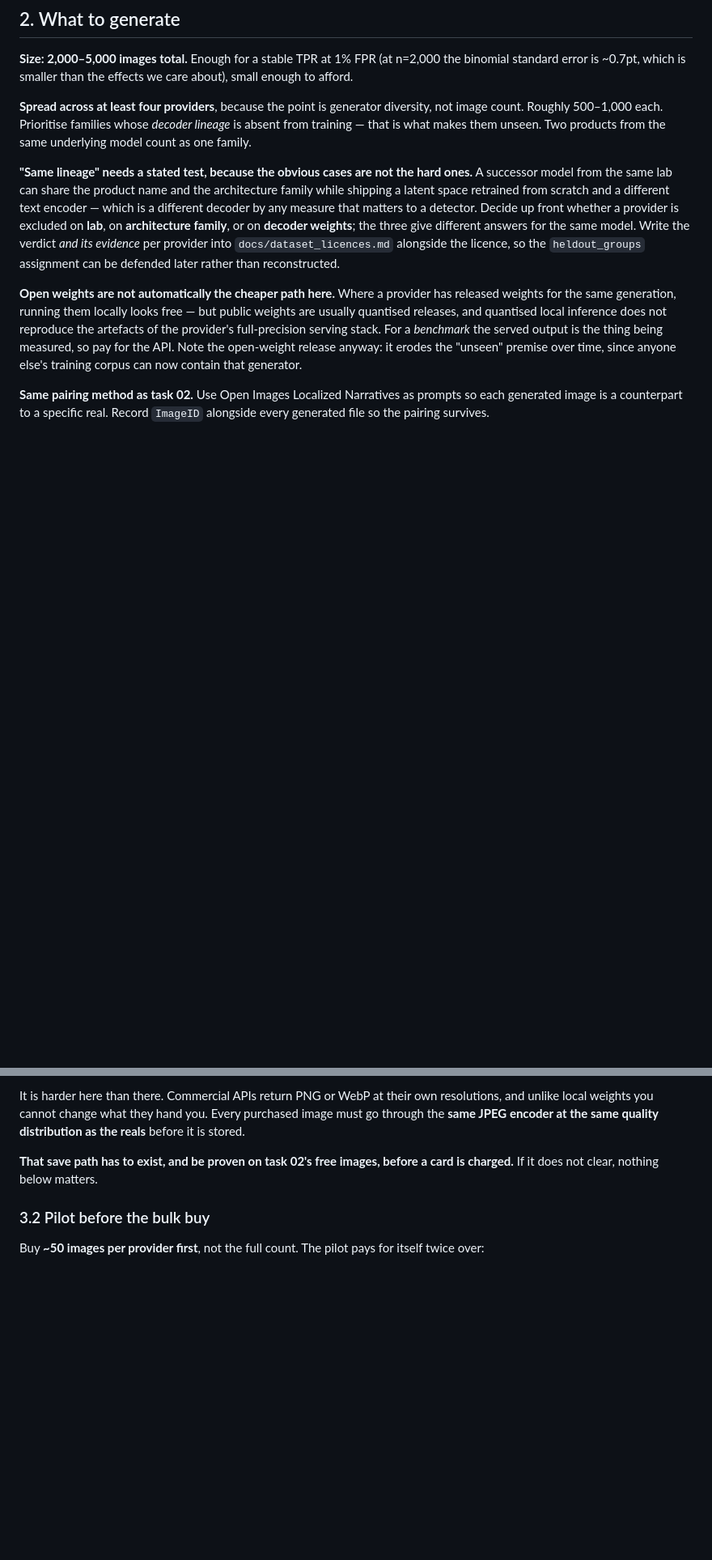
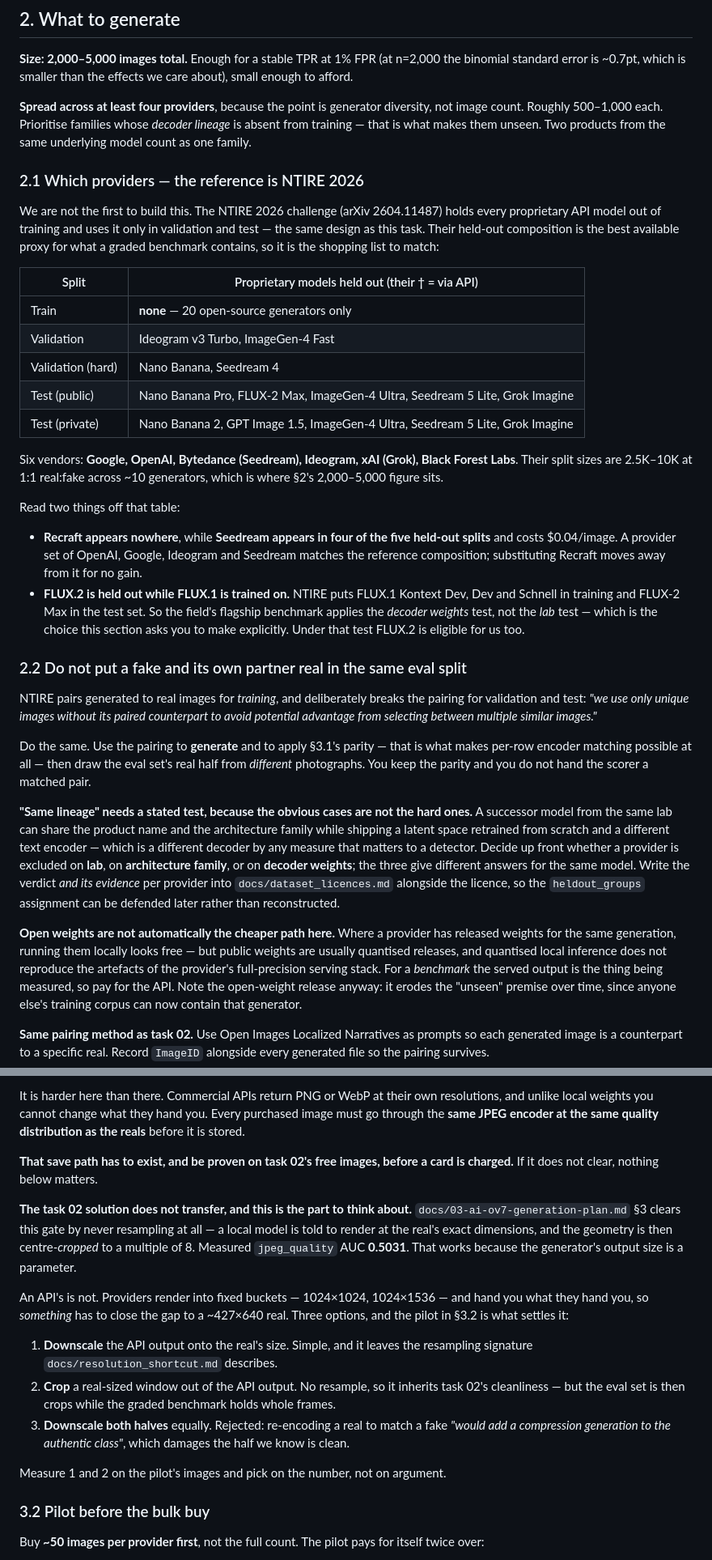
Before and after one commit to bersamin12/robust-aigc-detection, a Markdown page: docs/03-commercial-apis-on-open-images.md, 2 parts joined by grey strips. Shown at 81% size. Rendered like a GitHub page; blank space fills up the shorter version.

```diff
--- a/docs/03-commercial-apis-on-open-images.md
+++ b/docs/03-commercial-apis-on-open-images.md
@@ -46,6 +46,50 @@ effects we care about), small enough to afford.
 diversity, not image count. Roughly 500–1,000 each. Prioritise families whose
 *decoder lineage* is absent from training — that is what makes them unseen.
 Two products from the same underlying model count as one family.
+
+### 2.1 Which providers — the reference is NTIRE 2026
+
+We are not the first to build this. The NTIRE 2026 challenge (arXiv 2604.11487)
+holds every proprietary API model out of training and uses it only in
+validation and test — the same design as this task. Their held-out
+composition is the best available proxy for what a graded benchmark contains,
+so it is the shopping list to match:
+
+| Split | Proprietary models held out (their † = via API) |
+|---|---|
+| Train | **none** — 20 open-source generators only |
+| Validation | Ideogram v3 Turbo, ImageGen-4 Fast |
+| Validation (hard) | Nano Banana, Seedream 4 |
+| Test (public) | Nano Banana Pro, FLUX-2 Max, ImageGen-4 Ultra, Seedream 5 Lite, Grok Imagine |
+| Test (private) | Nano Banana 2, GPT Image 1.5, ImageGen-4 Ultra, Seedream 5 Lite, Grok Imagine |
+
+Six vendors: **Google, OpenAI, Bytedance (Seedream), Ideogram, xAI (Grok),
+Black Forest Labs**. Their split sizes are 2.5K–10K at 1:1 real:fake across
+~10 generators, which is where §2's 2,000–5,000 figure sits.
+
+Read two things off that table:
+
+* **Recraft appears nowhere**, while **Seedream appears in four of the five
+  held-out splits** and costs $0.04/image. A provider set of OpenAI, Google,
+  Ideogram and Seedream matches the reference composition; substituting
+  Recraft moves away from it for no gain.
+* **FLUX.2 is held out while FLUX.1 is trained on.** NTIRE puts FLUX.1
+  Kontext Dev, Dev and Schnell in training and FLUX-2 Max in the test set. So
+  the field's flagship benchmark applies the *decoder weights* test, not the
+  *lab* test — which is the choice this section asks you to make explicitly.
+  Under that test FLUX.2 is eligible for us too.
+
+### 2.2 Do not put a fake and its own partner real in the same eval split
+
+NTIRE pairs generated to real images for *training*, and deliberately breaks
+the pairing for validation and test: *"we use only unique images without its
+paired counterpart to avoid potential advantage from selecting between multiple
+similar images."*
+
+Do the same. Use the pairing to **generate** and to apply §3.1's parity — that
+is what makes per-row encoder matching possible at all — then draw the eval
+set's real half from *different* photographs. You keep the parity and you do
+not hand the scorer a matched pair.
 
 **"Same lineage" needs a stated test, because the obvious cases are not the
 hard ones.** A successor model from the same lab can share the product name and
@@ -97,6 +141,27 @@ quality distribution as the reals** before it is stored.
 
 **That save path has to exist, and be proven on task 02's free images, before a
 card is charged.** If it does not clear, nothing below matters.
+
+**The task 02 solution does not transfer, and this is the part to think about.**
+`docs/03-ai-ov7-generation-plan.md` §3 clears this gate by never resampling at
+all — a local model is told to render at the real's exact dimensions, and the
+geometry is then centre-*cropped* to a multiple of 8. Measured `jpeg_quality`
+AUC **0.5031**. That works because the generator's output size is a parameter.
+
+An API's is not. Providers render into fixed buckets — 1024×1024, 1024×1536 —
+and hand you what they hand you, so *something* has to close the gap to a
+~427×640 real. Three options, and the pilot in §3.2 is what settles it:
+
+1. **Downscale** the API output onto the real's size. Simple, and it leaves the
+   resampling signature `docs/resolution_shortcut.md` describes.
+2. **Crop** a real-sized window out of the API output. No resample, so it
+   inherits task 02's cleanliness — but the eval set is then crops while the
+   graded benchmark holds whole frames.
+3. **Downscale both halves** equally. Rejected: re-encoding a real to match a
+   fake *"would add a compression generation to the authentic class"*, which
+   damages the half we know is clean.
+
+Measure 1 and 2 on the pilot's images and pick on the number, not on argument.
 
 ### 3.2 Pilot before the bulk buy
 
```
Also changed, not shown: other parts of docs/03-commercial-apis-on-open-images.md (+6 -0 lines), docs/03a-commercial-api-costing.md (+20 -13 lines).
